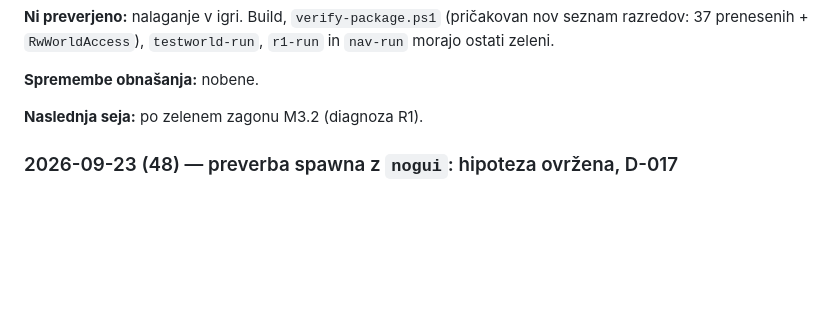
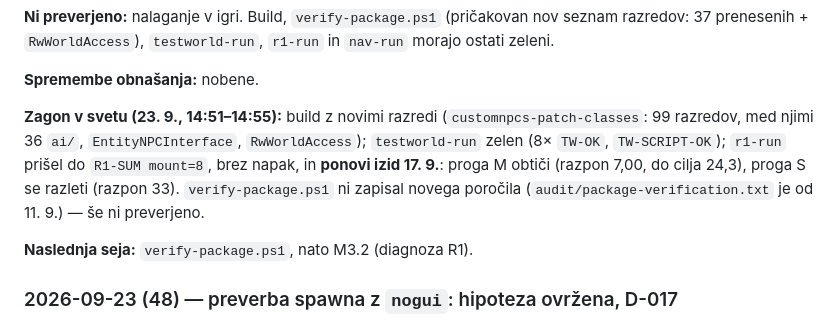
Before and after one commit to jakakriletic/customNPC_rework, a Markdown page: docs/04-STANJE.md, the part around the change. Drawn GitHub-style; blank space fills up the shorter version.

Commit message:
M3.1: zagon v svetu 23. 9. (testworld zelen, R1 ponovi izid 17. 9.)
Co-Authored-By: Claude Opus 5.5 <noreply@anthropic.com>
Claude-Session: https://claude.ai/code/session_01JnPk8en5srvq23vWfUNJKb

```diff
--- a/docs/04-STANJE.md
+++ b/docs/04-STANJE.md
@@ -105,7 +105,9 @@ razredov: 37 prenesenih + `RwWorldAccess`), `testworld-run`, `r1-run` in `nav-ru
 
 **Spremembe obnašanja:** nobene.
 
-**Naslednja seja:** po zelenem zagonu M3.2 (diagnoza R1).
+**Zagon v svetu (23. 9., 14:51–14:55):** build z novimi razredi (`customnpcs-patch-classes`: 99 razredov, med njimi 36 `ai/`, `EntityNPCInterface`, `RwWorldAccess`); `testworld-run` zelen (8× `TW-OK`, `TW-SCRIPT-OK`); `r1-run` prišel do `R1-SUM mount=8`, brez napak, in **ponovi izid 17. 9.**: proga M obtiči (razpon 7,00, do cilja 24,3), proga S se razleti (razpon 33). `verify-package.ps1` ni zapisal novega poročila (`audit/package-verification.txt` je od 11. 9.) — še ni preverjeno.
+
+**Naslednja seja:** `verify-package.ps1`, nato M3.2 (diagnoza R1).
 
 ### 2026-09-23 (48) — preverba spawna z `nogui`: hipoteza ovržena, D-017
 
```
